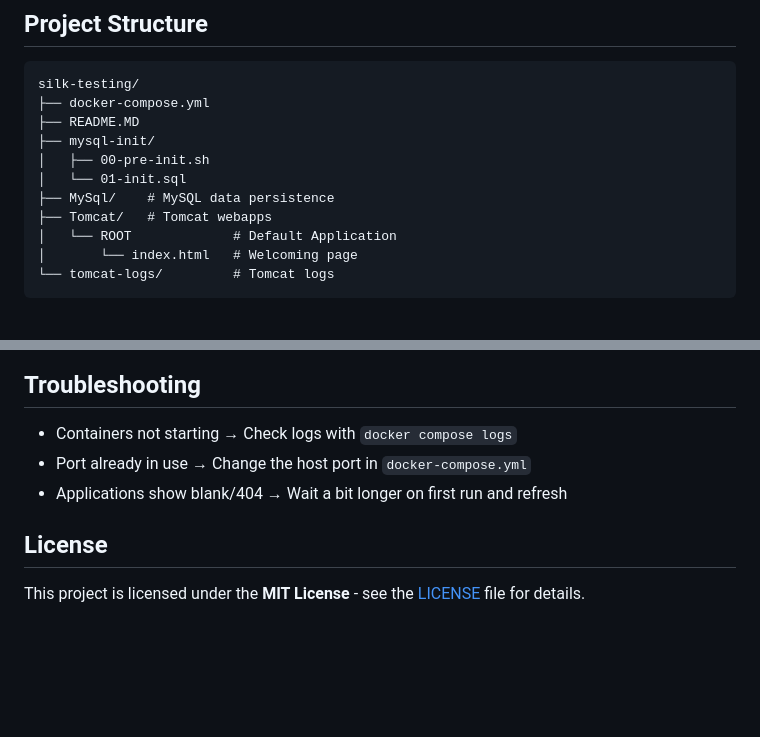
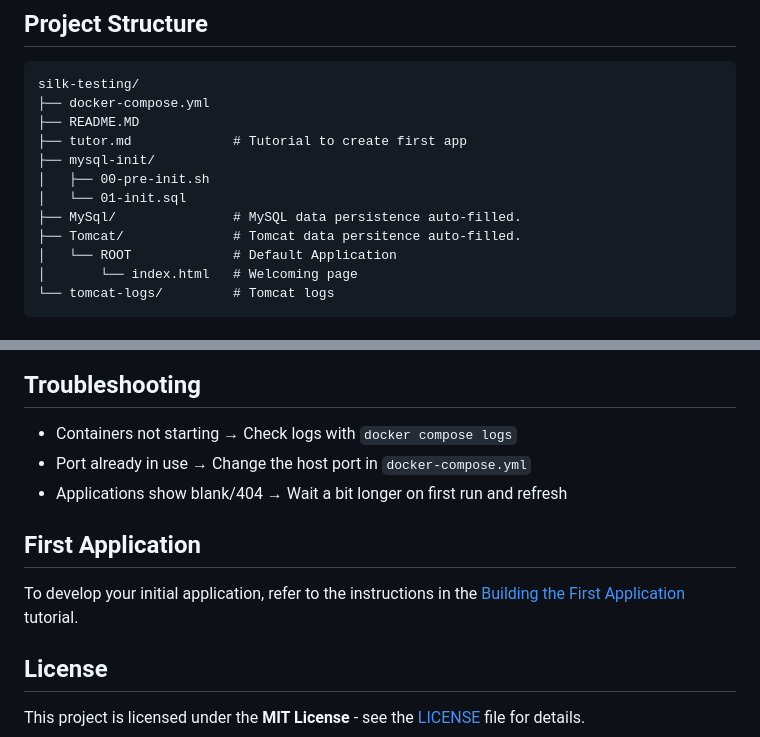
Before and after one commit to silkbuilder/SilkBuilder-Testing, a Markdown page: README.MD, 2 parts joined by grey strips. Drawn GitHub-style; blank space fills up the shorter version.

Commit message:
Add Tutor

```diff
--- a/README.MD
+++ b/README.MD
@@ -90,11 +90,12 @@ docker compose restart tomcatSB
 silk-testing/
 ├── docker-compose.yml
 ├── README.MD
+├── tutor.md             # Tutorial to create first app
 ├── mysql-init/
 │   ├── 00-pre-init.sh
 │   └── 01-init.sql
-├── MySql/    # MySQL data persistence
-├── Tomcat/   # Tomcat webapps
+├── MySql/               # MySQL data persistence auto-filled.
+├── Tomcat/              # Tomcat data persitence auto-filled.
 │   └── ROOT             # Default Application
 │       └── index.html   # Welcoming page
 └── tomcat-logs/         # Tomcat logs
@@ -115,6 +116,10 @@ You can modify ports, passwords, or environment variables directly in `docker-co
 - Port already in use → Change the host port in `docker-compose.yml`
 - Applications show blank/404 → Wait a bit longer on first run and refresh
 
+## First Application
+
+To develop your initial application, refer to the instructions in the [Building the First Application](turor.md) tutorial.
+
 ## License
 
 This project is licensed under the **MIT License** - see the [LICENSE](LICENSE) file for details.
```
Also changed, not shown: tutor.md (added, +134 -0 lines).
